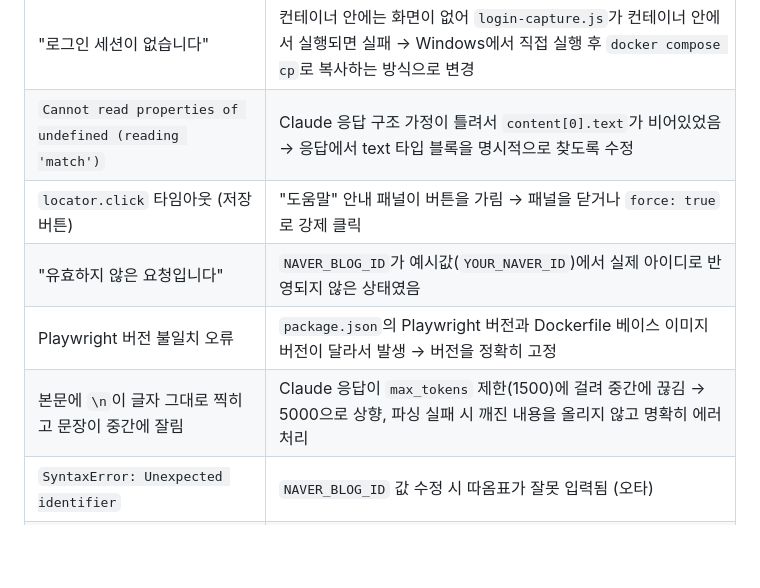
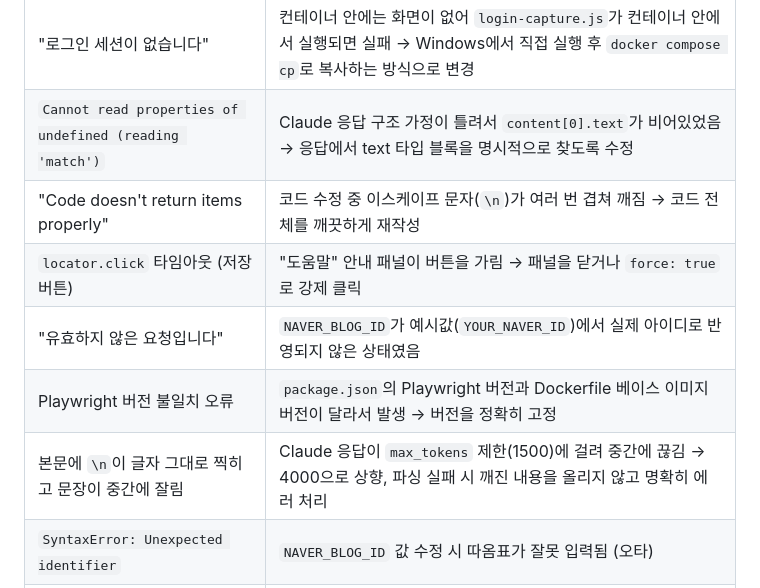
Before and after one commit to 0su1327/wonhada-blog-automation, a Markdown page: README.md, the part around one of its changes. Rendered like a GitHub page; blank space fills up the shorter version.

```diff
--- a/README.md
+++ b/README.md
@@ -178,10 +209,11 @@ docker compose exec naver-poster cat server.js
 |---|---|
 | "로그인 세션이 없습니다" | 컨테이너 안에는 화면이 없어 `login-capture.js`가 컨테이너 안에서 실행되면 실패 → Windows에서 직접 실행 후 `docker compose cp`로 복사하는 방식으로 변경 |
 | `Cannot read properties of undefined (reading 'match')` | Claude 응답 구조 가정이 틀려서 `content[0].text`가 비어있었음 → 응답에서 text 타입 블록을 명시적으로 찾도록 수정 |
+| "Code doesn't return items properly" | 코드 수정 중 이스케이프 문자(`\n`)가 여러 번 겹쳐 깨짐 → 코드 전체를 깨끗하게 재작성 |
 | `locator.click` 타임아웃 (저장 버튼) | "도움말" 안내 패널이 버튼을 가림 → 패널을 닫거나 `force: true`로 강제 클릭 |
 | "유효하지 않은 요청입니다" | `NAVER_BLOG_ID`가 예시값(`YOUR_NAVER_ID`)에서 실제 아이디로 반영되지 않은 상태였음 |
 | Playwright 버전 불일치 오류 | `package.json`의 Playwright 버전과 Dockerfile 베이스 이미지 버전이 달라서 발생 → 버전을 정확히 고정 |
-| 본문에 `\n`이 글자 그대로 찍히고 문장이 중간에 잘림 | Claude 응답이 `max_tokens` 제한(1500)에 걸려 중간에 끊김 → 5000으로 상향, 파싱 실패 시 깨진 내용을 올리지 않고 명확히 에러 처리 |
+| 본문에 `\n`이 글자 그대로 찍히고 문장이 중간에 잘림 | Claude 응답이 `max_tokens` 제한(1500)에 걸려 중간에 끊김 → 4000으로 상향, 파싱 실패 시 깨진 내용을 올리지 않고 명확히 에러 처리 |
 | `SyntaxError: Unexpected identifier` | `NAVER_BLOG_ID` 값 수정 시 따옴표가 잘못 입력됨 (오타) |
 | `start.bat` 실행 시 문자가 깨지며 오류 | 한글 주석이 인코딩 문제를 일으킴 → 한글 주석 없는 최소한의 스크립트로 교체 |
 
```
Also changed, not shown: other parts of README.md (+66 -5 lines).
